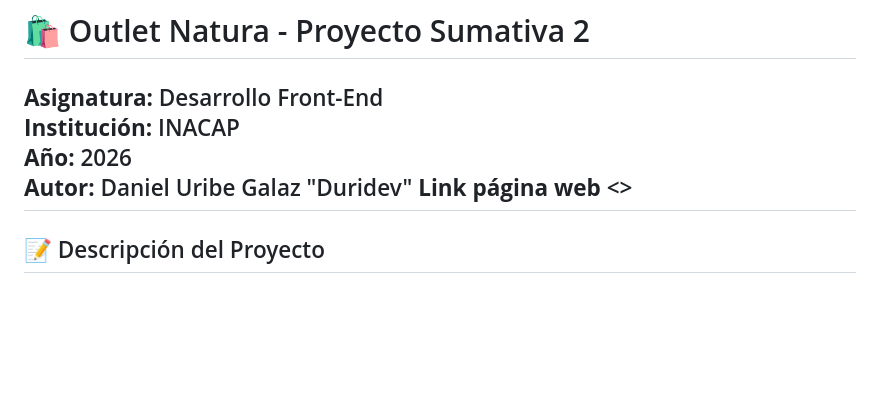
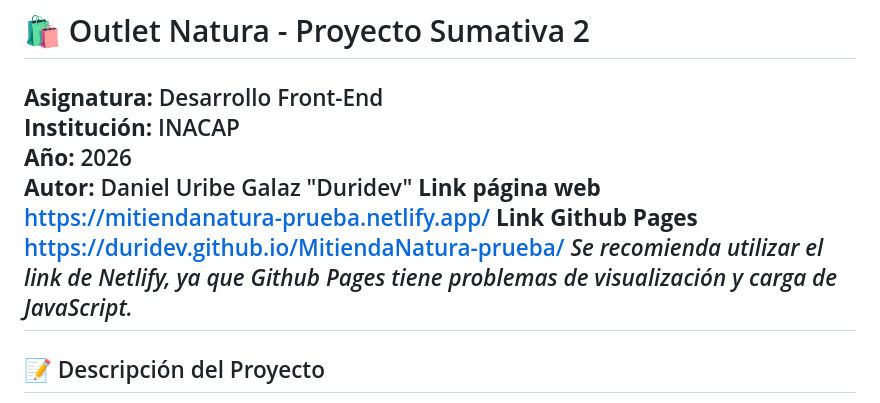
Before and after one commit to Duridev/mitiendanatura-prueba-frontend, a Markdown page: README.md, the part around the change. Rendered like a GitHub page; blank space fills up the shorter version.

Commit message:
docs: add deployment links and implementation notes to README

```diff
--- a/README.md
+++ b/README.md
@@ -4,7 +4,9 @@
 **Institución:** INACAP
 **Año:** 2026
 **Autor:** Daniel Uribe Galaz "Duridev"
-**Link página web** <>
+**Link página web** <https://mitiendanatura-prueba.netlify.app/>
+**Link Github Pages** <https://duridev.github.io/MitiendaNatura-prueba/>
+*Se recomienda utilizar el link de Netlify, ya que Github Pages tiene problemas de visualización y carga de JavaScript.*
 ---
 
 ## 📝 Descripción del Proyecto
```
